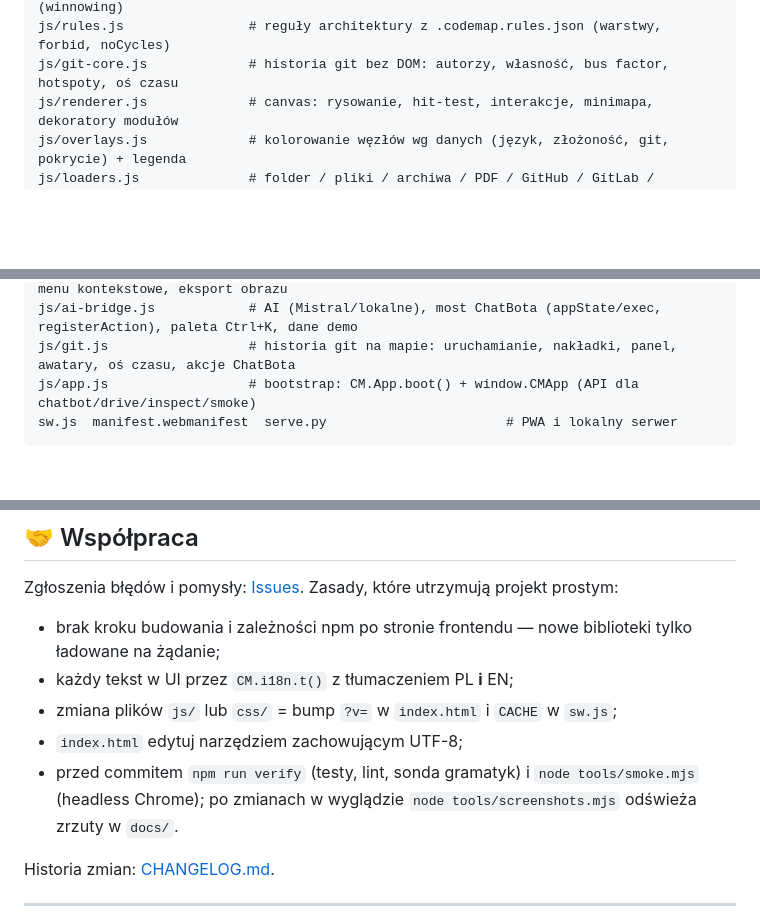
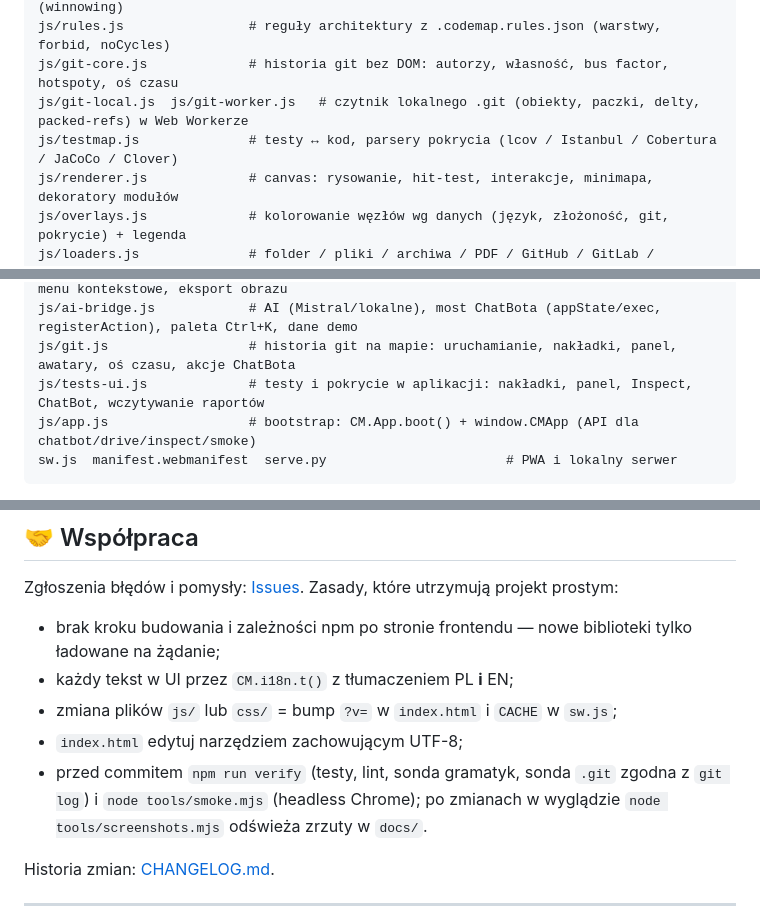
Before and after one commit to RaCzKoViC/CodeMap, a Markdown page: README.md, 3 parts joined by grey strips. Drawn GitHub-style; blank space fills up the shorter version.

````diff
--- a/README.md
+++ b/README.md
@@ -181,6 +194,8 @@ js/export.js               # eksport widocznego grafu: DOT (Graphviz), Mermaid,
 js/metrics.js              # sprzężenia Ca/Ce/I per plik i folder, duplikaty kodu (winnowing)
 js/rules.js                # reguły architektury z .codemap.rules.json (warstwy, forbid, noCycles)
 js/git-core.js             # historia git bez DOM: autorzy, własność, bus factor, hotspoty, oś czasu
+js/git-local.js  js/git-worker.js   # czytnik lokalnego .git (obiekty, paczki, delty, packed-refs) w Web Workerze
+js/testmap.js              # testy ↔ kod, parsery pokrycia (lcov / Istanbul / Cobertura / JaCoCo / Clover)
 js/renderer.js             # canvas: rysowanie, hit-test, interakcje, minimapa, dekoratory modułów
 js/overlays.js             # kolorowanie węzłów wg danych (język, złożoność, git, pokrycie) + legenda
 js/loaders.js              # folder / pliki / archiwa / PDF / GitHub / GitLab / Bitbucket / Mistral; pliki boczne (.git, lcov)
@@ -201,6 +216,7 @@ js/compare.js              # porównywanie schematów, cykle, historia migawek i
 js/navigation.js           # radar okolicy, minimapa, tarcza obrotu, nawigacja WASD, menu kontekstowe, eksport obrazu
 js/ai-bridge.js            # AI (Mistral/lokalne), most ChatBota (appState/exec, registerAction), paleta Ctrl+K, dane demo
 js/git.js                  # historia git na mapie: uruchamianie, nakładki, panel, awatary, oś czasu, akcje ChatBota
+js/tests-ui.js             # testy i pokrycie w aplikacji: nakładki, panel, Inspect, ChatBot, wczytywanie raportów
 js/app.js                  # bootstrap: CM.App.boot() + window.CMApp (API dla chatbot/drive/inspect/smoke)
 sw.js  manifest.webmanifest  serve.py                       # PWA i lokalny serwer
 ```
@@ -240,7 +256,7 @@ Zasady, które utrzymują projekt prostym:
 - każdy tekst w UI przez `CM.i18n.t()` z tłumaczeniem PL **i** EN;
 - zmiana plików `js/` lub `css/` = bump `?v=` w `index.html` i `CACHE` w `sw.js`;
 - `index.html` edytuj narzędziem zachowującym UTF-8;
-- przed commitem `npm run verify` (testy, lint, sonda gramatyk) i `node tools/smoke.mjs` (headless Chrome);
+- przed commitem `npm run verify` (testy, lint, sonda gramatyk, sonda `.git` zgodna z `git log`) i `node tools/smoke.mjs` (headless Chrome);
   po zmianach w wyglądzie `node tools/screenshots.mjs` odświeża zrzuty w `docs/`.
 
 Historia zmian: [CHANGELOG.md](CHANGELOG.md).
````
Also changed, not shown: other parts of README.md (+13 -0 lines), CHANGELOG.md (+16 -1 lines), docs/ROADMAP.md (+5 -2 lines), docs/screenshot-chatbot.png, docs/screenshot-git.png (added), docs/screenshot-map.png, docs/screenshot-symbols.png, 7 other files.
